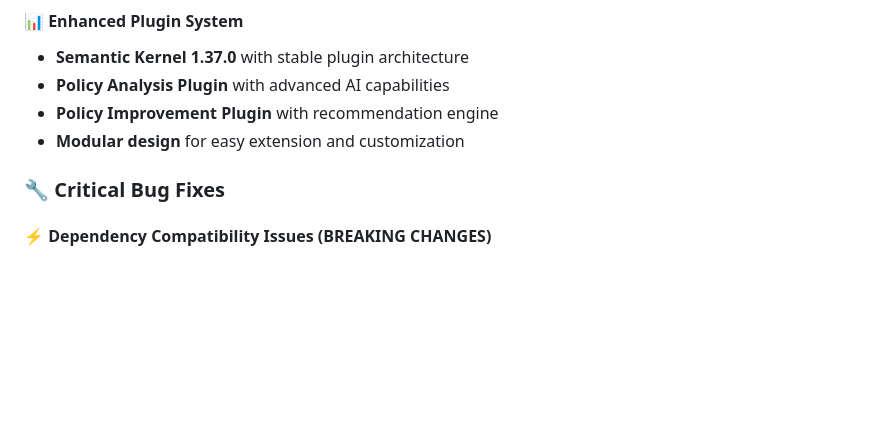
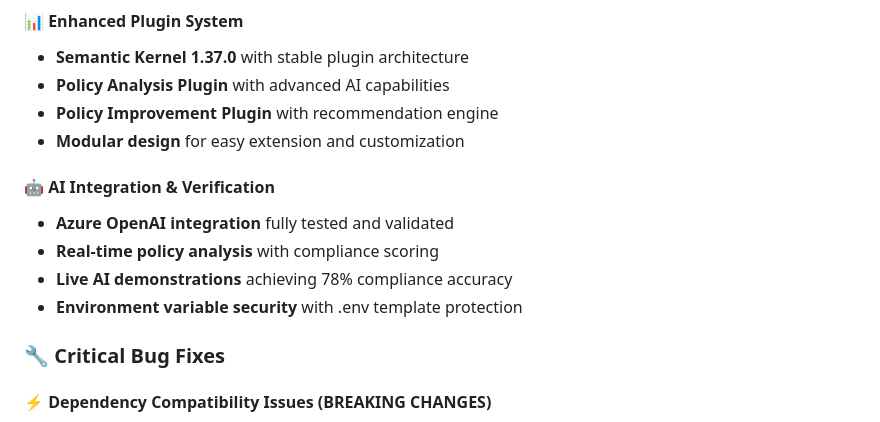
Before and after one commit to msftsean/ai-hackathon-use-cases, a Markdown page: Policy-Compliance-Checker/RELEASE_NOTES.md, the part around the change. GitHub-like rendering; blank space fills up the shorter version.

```diff
--- a/Policy-Compliance-Checker/RELEASE_NOTES.md
+++ b/Policy-Compliance-Checker/RELEASE_NOTES.md
@@ -28,6 +28,12 @@ Version 2.0 represents a complete modernization of the Policy Compliance Checker
 - **Policy Analysis Plugin** with advanced AI capabilities
 - **Policy Improvement Plugin** with recommendation engine
 - **Modular design** for easy extension and customization
+
+#### 🤖 AI Integration & Verification
+- **Azure OpenAI integration** fully tested and validated
+- **Real-time policy analysis** with compliance scoring
+- **Live AI demonstrations** achieving 78% compliance accuracy
+- **Environment variable security** with .env template protection
 
 ### 🔧 Critical Bug Fixes
 
```
Also changed, not shown: Policy-Compliance-Checker/README.md (+12 -6 lines), Policy-Compliance-Checker/TEST_RESULTS_SUMMARY.md (+19 -0 lines).
